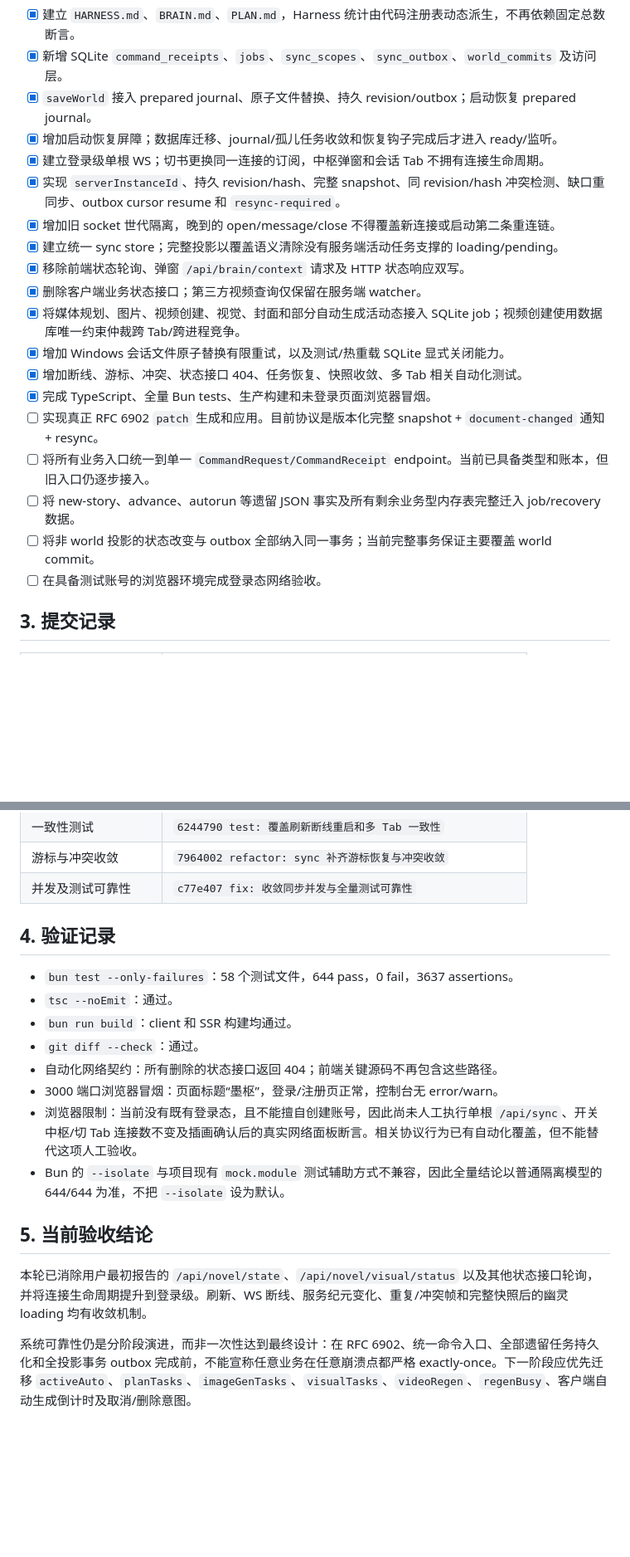
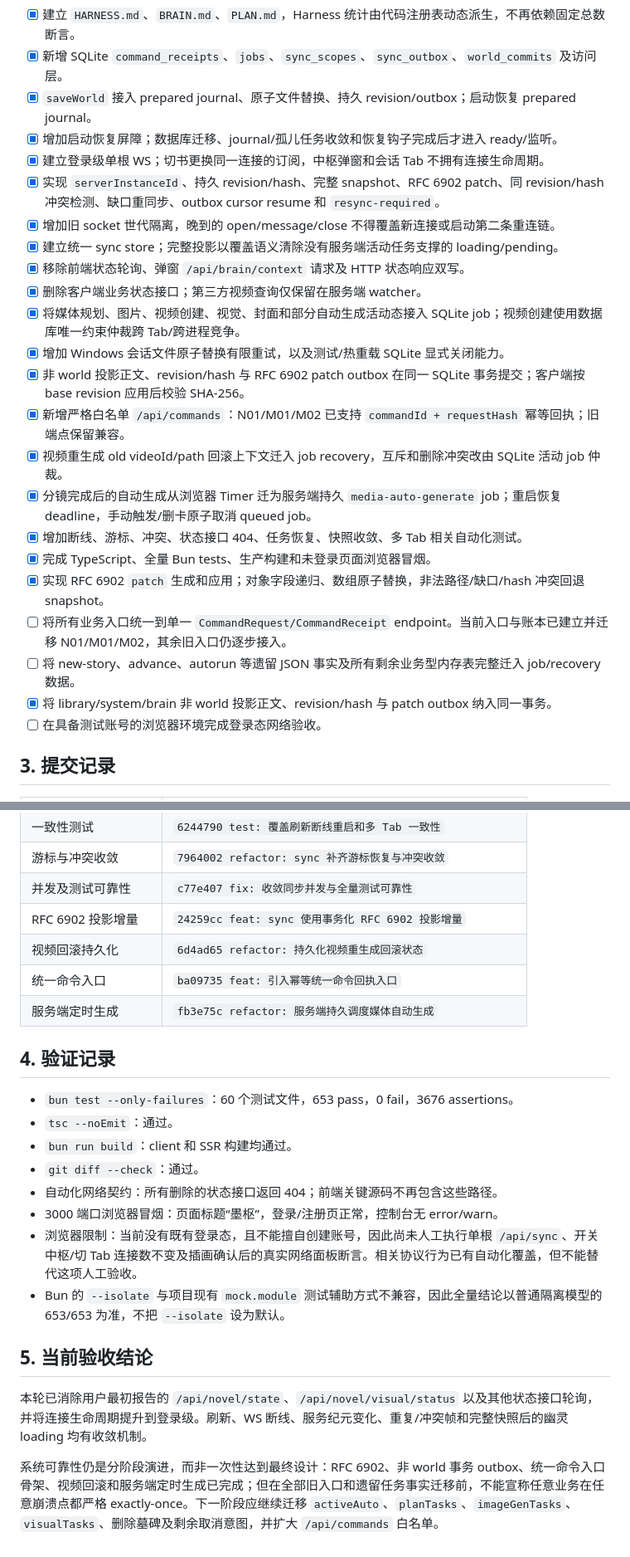
Before and after one commit to philuo/fiction-platform, a Markdown page: docs/PLAN.md, 2 parts joined by grey strips. Shown at 83% size. GitHub-like rendering; blank space fills up the shorter version.

```diff
--- a/docs/PLAN.md
+++ b/docs/PLAN.md
@@ -15,19 +15,23 @@
 - [x] `saveWorld` 接入 prepared journal、原子文件替换、持久 revision/outbox；启动恢复 prepared journal。
 - [x] 增加启动恢复屏障；数据库迁移、journal/孤儿任务收敛和恢复钩子完成后才进入 ready/监听。
 - [x] 建立登录级单根 WS；切书更换同一连接的订阅，中枢弹窗和会话 Tab 不拥有连接生命周期。
-- [x] 实现 `serverInstanceId`、持久 revision/hash、完整 snapshot、同 revision/hash 冲突检测、缺口重同步、outbox cursor resume 和 `resync-required`。
+- [x] 实现 `serverInstanceId`、持久 revision/hash、完整 snapshot、RFC 6902 patch、同 revision/hash 冲突检测、缺口重同步、outbox cursor resume 和 `resync-required`。
 - [x] 增加旧 socket 世代隔离，晚到的 open/message/close 不得覆盖新连接或启动第二条重连链。
 - [x] 建立统一 sync store；完整投影以覆盖语义清除没有服务端活动任务支撑的 loading/pending。
 - [x] 移除前端状态轮询、弹窗 `/api/brain/context` 请求及 HTTP 状态响应双写。
 - [x] 删除客户端业务状态接口；第三方视频查询仅保留在服务端 watcher。
 - [x] 将媒体规划、图片、视频创建、视觉、封面和部分自动生成活动态接入 SQLite job；视频创建使用数据库唯一约束仲裁跨 Tab/跨进程竞争。
 - [x] 增加 Windows 会话文件原子替换有限重试，以及测试/热重载 SQLite 显式关闭能力。
+- [x] 非 world 投影正文、revision/hash 与 RFC 6902 patch outbox 在同一 SQLite 事务提交；客户端按 base revision 应用后校验 SHA-256。
+- [x] 新增严格白名单 `/api/commands`：N01/M01/M02 已支持 `commandId + requestHash` 幂等回执；旧端点保留兼容。
+- [x] 视频重生成 old videoId/path 回滚上下文迁入 job recovery，互斥和删除冲突改由 SQLite 活动 job 仲裁。
+- [x] 分镜完成后的自动生成从浏览器 Timer 迁为服务端持久 `media-auto-generate` job；重启恢复 deadline，手动触发/删卡原子取消 queued job。
 - [x] 增加断线、游标、冲突、状态接口 404、任务恢复、快照收敛、多 Tab 相关自动化测试。
 - [x] 完成 TypeScript、全量 Bun tests、生产构建和未登录页面浏览器冒烟。
-- [ ] 实现真正 RFC 6902 `patch` 生成和应用。目前协议是版本化完整 snapshot + `document-changed` 通知 + resync。
-- [ ] 将所有业务入口统一到单一 `CommandRequest/CommandReceipt` endpoint。当前已具备类型和账本，但旧入口仍逐步接入。
+- [x] 实现 RFC 6902 `patch` 生成和应用；对象字段递归、数组原子替换，非法路径/缺口/hash 冲突回退 snapshot。
+- [ ] 将所有业务入口统一到单一 `CommandRequest/CommandReceipt` endpoint。当前入口与账本已建立并迁移 N01/M01/M02，其余旧入口仍逐步接入。
 - [ ] 将 new-story、advance、autorun 等遗留 JSON 事实及所有剩余业务型内存表完整迁入 job/recovery 数据。
-- [ ] 将非 world 投影的状态改变与 outbox 全部纳入同一事务；当前完整事务保证主要覆盖 world commit。
+- [x] 将 library/system/brain 非 world 投影正文、revision/hash 与 patch outbox 纳入同一事务。
 - [ ] 在具备测试账号的浏览器环境完成登录态网络验收。
 
 ## 3. 提交记录
@@ -44,20 +48,24 @@
 | 一致性测试 | `6244790 test: 覆盖刷新断线重启和多 Tab 一致性` |
 | 游标与冲突收敛 | `7964002 refactor: sync 补齐游标恢复与冲突收敛` |
 | 并发及测试可靠性 | `c77e407 fix: 收敛同步并发与全量测试可靠性` |
+| RFC 6902 投影增量 | `24259cc feat: sync 使用事务化 RFC 6902 投影增量` |
+| 视频回滚持久化 | `6d4ad65 refactor: 持久化视频重生成回滚状态` |
+| 统一命令入口 | `ba09735 feat: 引入幂等统一命令回执入口` |
+| 服务端定时生成 | `fb3e75c refactor: 服务端持久调度媒体自动生成` |
 
 ## 4. 验证记录
 
-- `bun test --only-failures`：58 个测试文件，644 pass，0 fail，3637 assertions。
+- `bun test --only-failures`：60 个测试文件，653 pass，0 fail，3676 assertions。
 - `tsc --noEmit`：通过。
 - `bun run build`：client 和 SSR 构建均通过。
 - `git diff --check`：通过。
 - 自动化网络契约：所有删除的状态接口返回 404；前端关键源码不再包含这些路径。
 - 3000 端口浏览器冒烟：页面标题“墨枢”，登录/注册页正常，控制台无 error/warn。
 - 浏览器限制：当前没有既有登录态，且不能擅自创建账号，因此尚未人工执行单根 `/api/sync`、开关中枢/切 Tab 连接数不变及插画确认后的真实网络面板断言。相关协议行为已有自动化覆盖，但不能替代这项人工验收。
-- Bun 的 `--isolate` 与项目现有 `mock.module` 测试辅助方式不兼容，因此全量结论以普通隔离模型的 644/644 为准，不把 `--isolate` 设为默认。
+- Bun 的 `--isolate` 与项目现有 `mock.module` 测试辅助方式不兼容，因此全量结论以普通隔离模型的 653/653 为准，不把 `--isolate` 设为默认。
 
 ## 5. 当前验收结论
 
 本轮已消除用户最初报告的 `/api/novel/state`、`/api/novel/visual/status` 以及其他状态接口轮询，并将连接生命周期提升到登录级。刷新、WS 断线、服务纪元变化、重复/冲突帧和完整快照后的幽灵 loading 均有收敛机制。
 
-系统可靠性仍是分阶段演进，而非一次性达到最终设计：在 RFC 6902、统一命令入口、全部遗留任务持久化和全投影事务 outbox 完成前，不能宣称任意业务在任意崩溃点都严格 exactly-once。下一阶段应优先迁移 `activeAuto`、`planTasks`、`imageGenTasks`、`visualTasks`、`videoRegen`、`regenBusy`、客户端自动生成倒计时及取消/删除意图。
+系统可靠性仍是分阶段演进，而非一次性达到最终设计：RFC 6902、非 world 事务 outbox、统一命令入口骨架、视频回滚和服务端定时生成已完成；但在全部旧入口和遗留任务事实迁移前，不能宣称任意业务在任意崩溃点都严格 exactly-once。下一阶段应继续迁移 `activeAuto`、`planTasks`、`imageGenTasks`、`visualTasks`、删除墓碑及剩余取消意图，并扩大 `/api/commands` 白名单。
```
Also changed, not shown: docs/BRAIN.md (+9 -10 lines), docs/HARNESS.md (+7 -5 lines).
